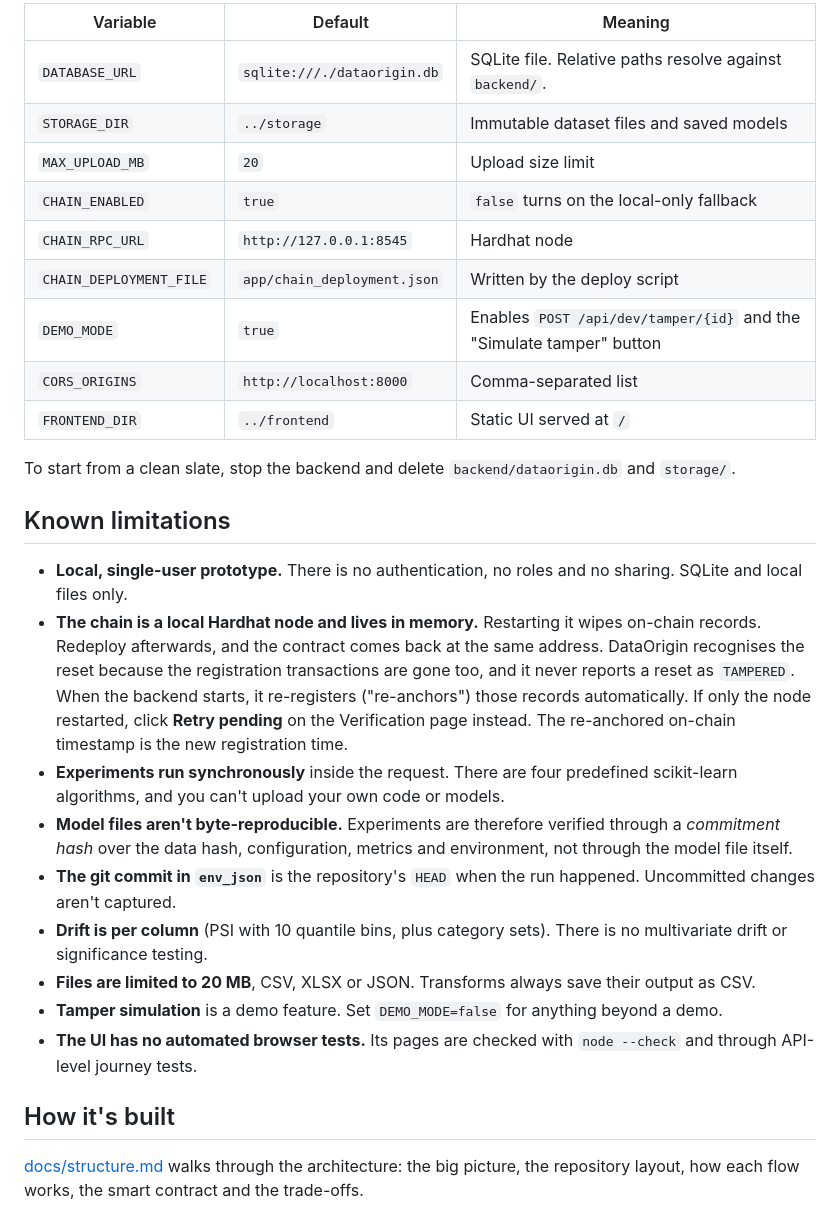
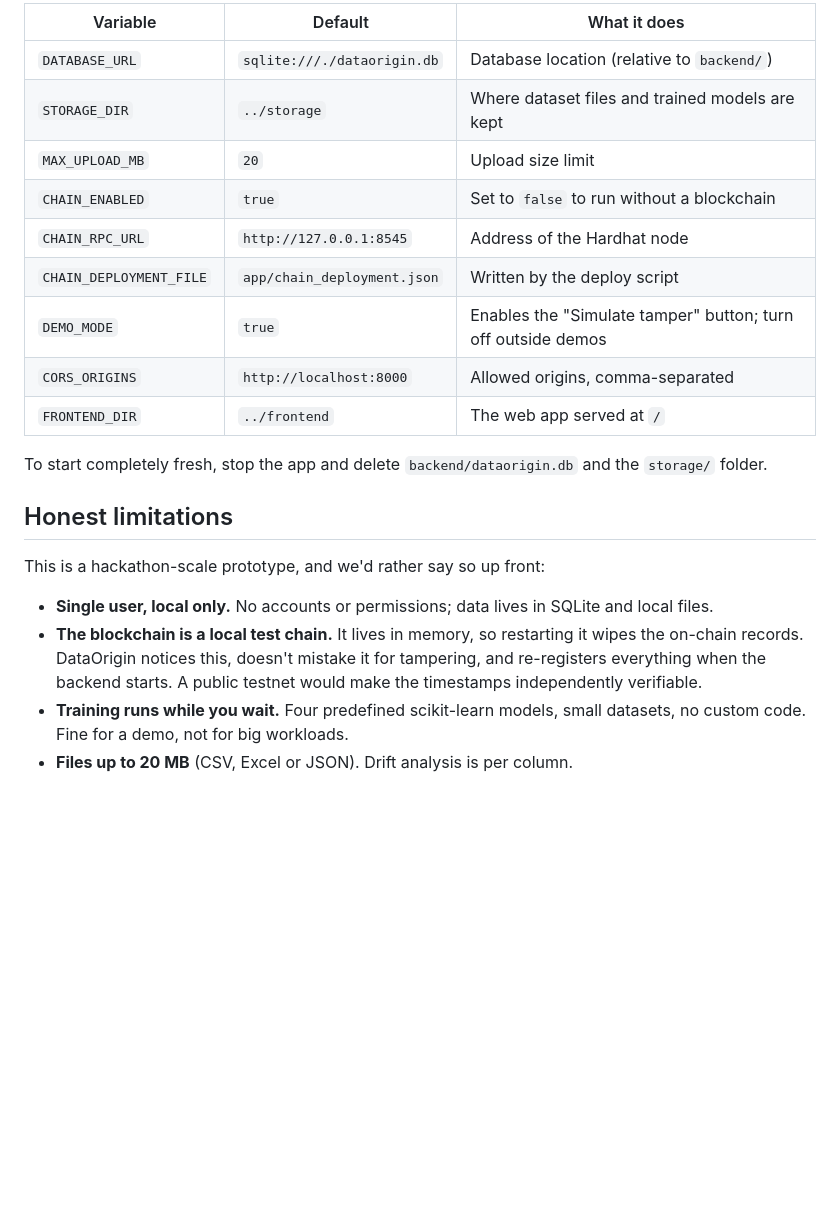
Before and after one commit to soham-newjourney2/DataOrigin, a Markdown page: README.md, the part around one of its changes. GitHub-like rendering; folded sections open; blank space fills up the shorter version.

```diff
--- a/README.md
+++ b/README.md
@@ -74,30 +128,25 @@ All frontend JS passes `node --check` (this is part of the pytest suite).
 
-| Variable | Default | Meaning |
+| Variable | Default | What it does |
 |---|---|---|
-| `DATABASE_URL` | `sqlite:///./dataorigin.db` | SQLite file. Relative paths resolve against `backend/`. |
-| `STORAGE_DIR` | `../storage` | Immutable dataset files and saved models |
+| `DATABASE_URL` | `sqlite:///./dataorigin.db` | Database location (relative to `backend/`) |
+| `STORAGE_DIR` | `../storage` | Where dataset files and trained models are kept |
 | `MAX_UPLOAD_MB` | `20` | Upload size limit |
-| `CHAIN_ENABLED` | `true` | `false` turns on the local-only fallback |
-| `CHAIN_RPC_URL` | `http://127.0.0.1:8545` | Hardhat node |
+| `CHAIN_ENABLED` | `true` | Set to `false` to run without a blockchain |
+| `CHAIN_RPC_URL` | `http://127.0.0.1:8545` | Address of the Hardhat node |
 | `CHAIN_DEPLOYMENT_FILE` | `app/chain_deployment.json` | Written by the deploy script |
-| `DEMO_MODE` | `true` | Enables `POST /api/dev/tamper/{id}` and the "Simulate tamper" button |
-| `CORS_ORIGINS` | `http://localhost:8000` | Comma-separated list |
-| `FRONTEND_DIR` | `../frontend` | Static UI served at `/` |
+| `DEMO_MODE` | `true` | Enables the "Simulate tamper" button; turn off outside demos |
+| `CORS_ORIGINS` | `http://localhost:8000` | Allowed origins, comma-separated |
+| `FRONTEND_DIR` | `../frontend` | The web app served at `/` |
 
-To start from a clean slate, stop the backend and delete `backend/dataorigin.db` and `storage/`.
+To start completely fresh, stop the app and delete `backend/dataorigin.db` and the `storage/` folder.
 
-## Known limitations
+</details>
 
-- **Local, single-user prototype.** There is no authentication, no roles and no sharing. SQLite and local files only.
-- **The chain is a local Hardhat node and lives in memory.** Restarting it wipes on-chain records. Redeploy afterwards, and the contract comes back at the same address. DataOrigin recognises the reset because the registration transactions are gone too, and it never reports a reset as `TAMPERED`. When the backend starts, it re-registers ("re-anchors") those records automatically. If only the node restarted, click **Retry pending** on the Verification page instead. The re-anchored on-chain timestamp is the new registration time.
-- **Experiments run synchronously** inside the request. There are four predefined scikit-learn algorithms, and you can't upload your own code or models.
-- **Model files aren't byte-reproducible.** Experiments are therefore verified through a *commitment hash* over the data hash, configuration, metrics and environment, not through the model file itself.
-- **The git commit in `env_json`** is the repository's `HEAD` when the run happened. Uncommitted changes aren't captured.
-- **Drift is per column** (PSI with 10 quantile bins, plus category sets). There is no multivariate drift or significance testing.
-- **Files are limited to 20 MB**, CSV, XLSX or JSON. Transforms always save their output as CSV.
-- **Tamper simulation** is a demo feature. Set `DEMO_MODE=false` for anything beyond a demo.
-- **The UI has no automated browser tests.** Its pages are checked with `node --check` and through API-level journey tests.
+## Honest limitations
 
-## How it's built
+This is a hackathon-scale prototype, and we'd rather say so up front:
 
-[docs/structure.md](docs/structure.md) walks through the architecture: the big picture, the repository layout, how each flow works, the smart contract and the trade-offs.
+- **Single user, local only.** No accounts or permissions; data lives in SQLite and local files.
+- **The blockchain is a local test chain.** It lives in memory, so restarting it wipes the on-chain records. DataOrigin notices this, doesn't mistake it for tampering, and re-registers everything when the backend starts. A public testnet would make the timestamps independently verifiable.
+- **Training runs while you wait.** Four predefined scikit-learn models, small datasets, no custom code. Fine for a demo, not for big workloads.
+- **Files up to 20 MB** (CSV, Excel or JSON). Drift analysis is per column.
```
Also changed, not shown: other parts of README.md (+94 -40 lines).
